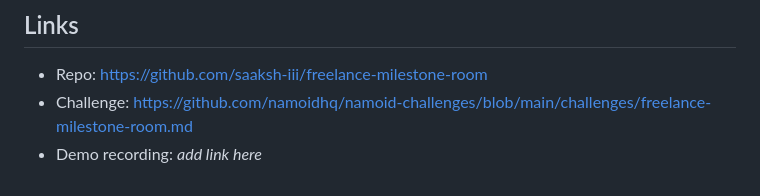
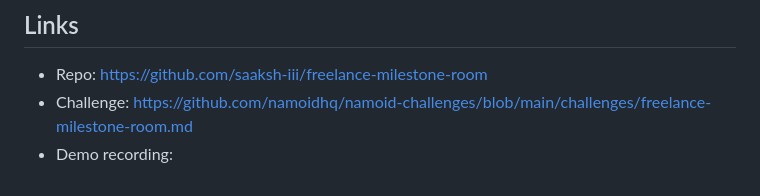
Before and after one commit to saaksh-iii/freelance-milestone-room, a Markdown page: README.md, the part around the change. GitHub-like rendering.

```diff
--- a/README.md
+++ b/README.md
@@ -90,4 +90,4 @@ Devika, a freelance web designer, takes on a small fixed-scope project for Aditi
 
 - Repo: https://github.com/saaksh-iii/freelance-milestone-room
 - Challenge: https://github.com/namoidhq/namoid-challenges/blob/main/challenges/freelance-milestone-room.md
-- Demo recording: _add link here_
+- Demo recording:
```
